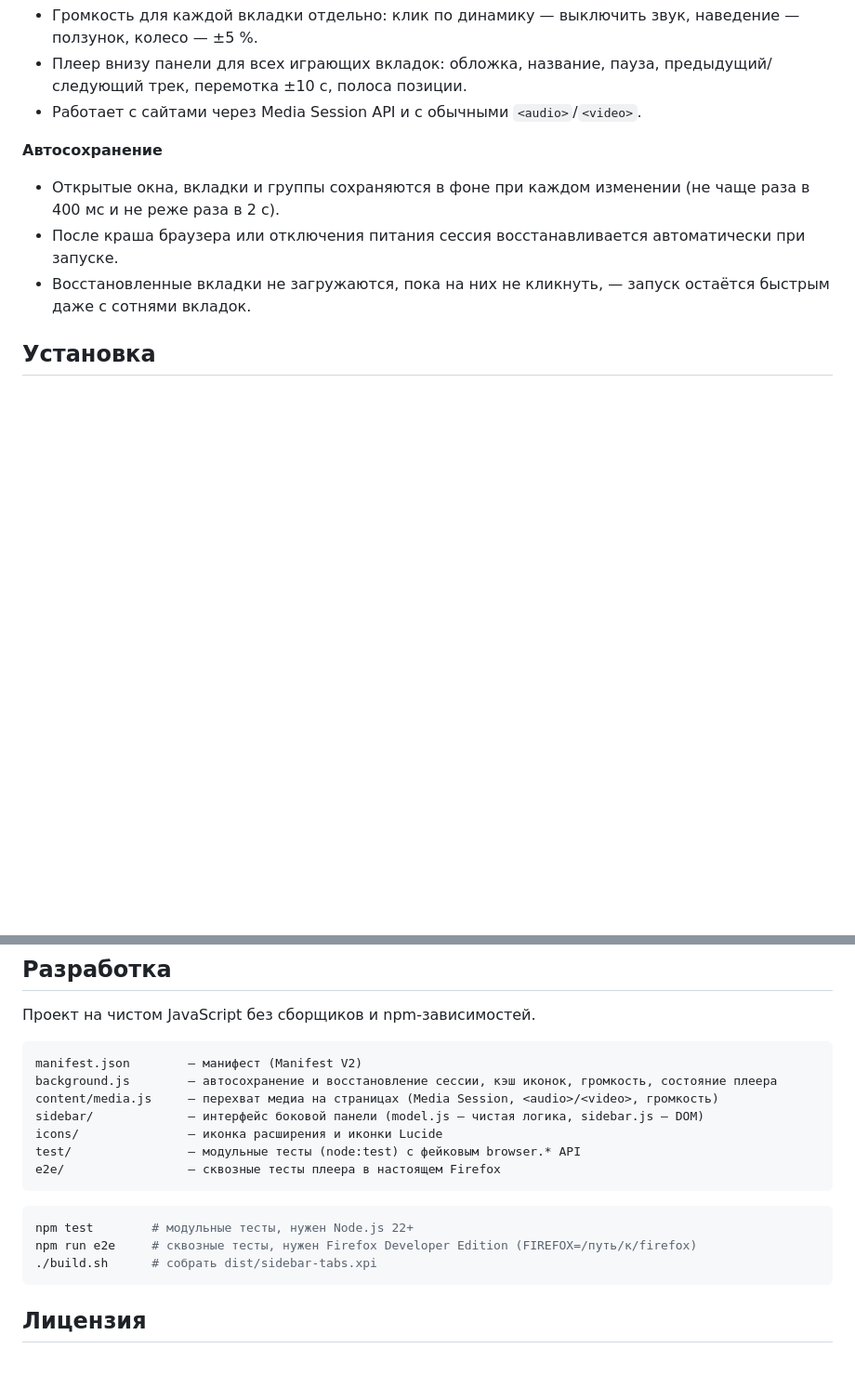
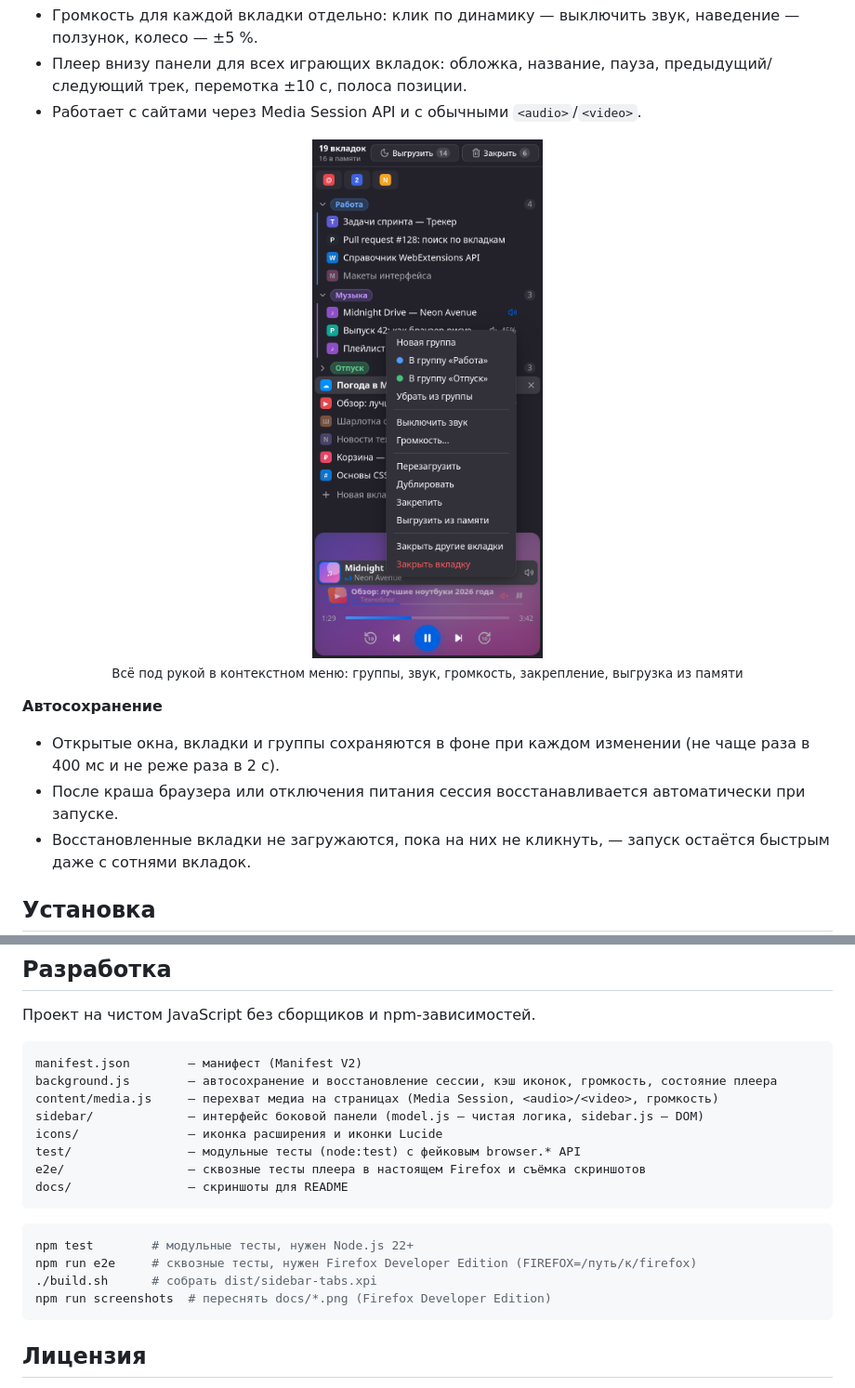
Before and after one commit to Zahar-Seliverstov/sidebar-tabs, a Markdown page: README.md, 2 parts joined by grey strips. Shown at 93% size. Rendered like a GitHub page; pictures changed too: docs/menu-dark.png (added); blank space fills up the shorter version.

Commit message:
README: скриншоты панели, плеера и меню в светлой и тёмной теме
Скриншоты снимаются в настоящем Firefox: npm run screenshots.

````diff
--- a/README.md
+++ b/README.md
@@ -29,6 +42,11 @@
 - Громкость для каждой вкладки отдельно: клик по динамику — выключить звук, наведение — ползунок, колесо — ±5 %.
 - Плеер внизу панели для всех играющих вкладок: обложка, название, пауза, предыдущий/следующий трек, перемотка ±10 с, полоса позиции.
 - Работает с сайтами через Media Session API и с обычными `<audio>`/`<video>`.
+
+<p align="center">
+  <img src="docs/menu-dark.png" width="320" alt="Контекстное меню вкладки: группы, звук, громкость, закрепление, выгрузка из памяти">
+  <br><sub>Всё под рукой в контекстном меню: группы, звук, громкость, закрепление, выгрузка из памяти</sub>
+</p>
 
 **Автосохранение**
 - Открытые окна, вкладки и группы сохраняются в фоне при каждом изменении (не чаще раза в 400 мс и не реже раза в 2 с).
@@ -57,13 +75,15 @@ content/media.js     — перехват медиа на страницах (Me
 sidebar/             — интерфейс боковой панели (model.js — чистая логика, sidebar.js — DOM)
 icons/               — иконка расширения и иконки Lucide
 test/                — модульные тесты (node:test) с фейковым browser.* API
-e2e/                 — сквозные тесты плеера в настоящем Firefox
+e2e/                 — сквозные тесты плеера в настоящем Firefox и съёмка скриншотов
+docs/                — скриншоты для README
 ```
 
 ```sh
 npm test        # модульные тесты, нужен Node.js 22+
 npm run e2e     # сквозные тесты, нужен Firefox Developer Edition (FIREFOX=/путь/к/firefox)
 ./build.sh      # собрать dist/sidebar-tabs.xpi
+npm run screenshots  # переснять docs/*.png (Firefox Developer Edition)
 ```
 
 ## Лицензия
````
Also changed, not shown: other parts of README.md (+13 -0 lines), docs/menu-light.png (added), docs/panel-dark.png (added), docs/panel-light.png (added), 3 other files.
